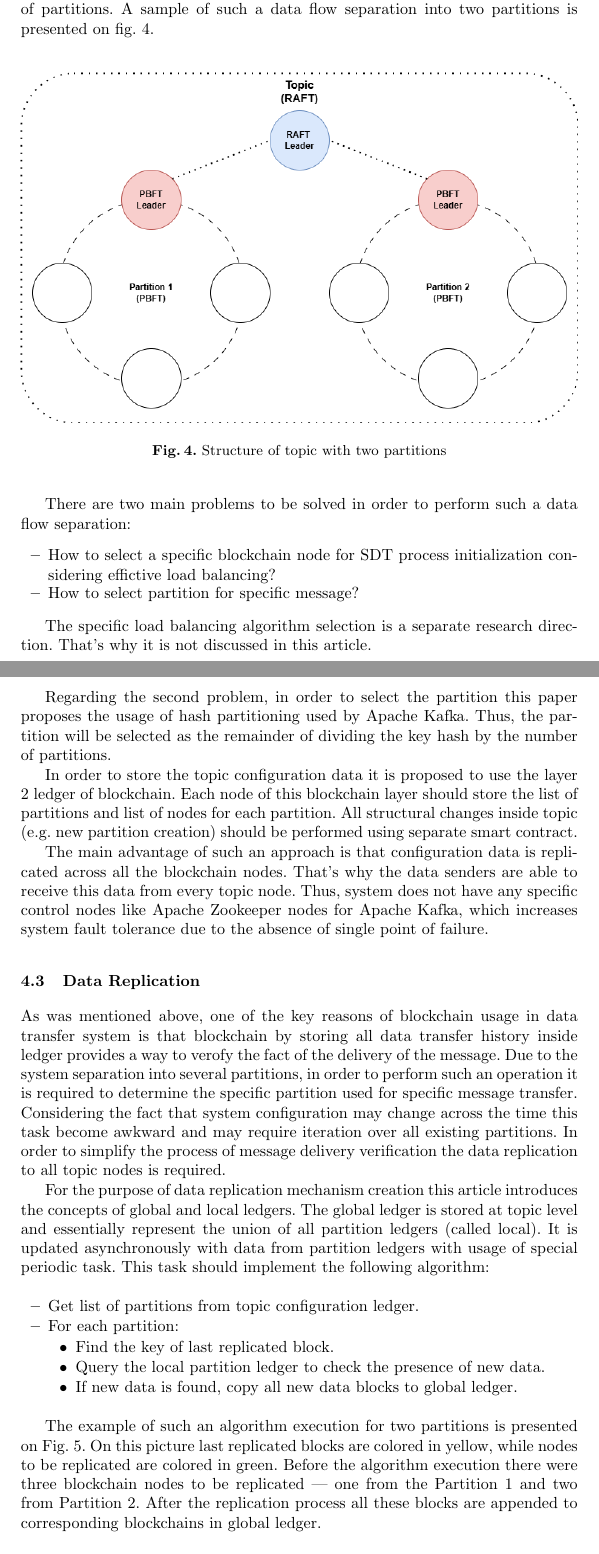
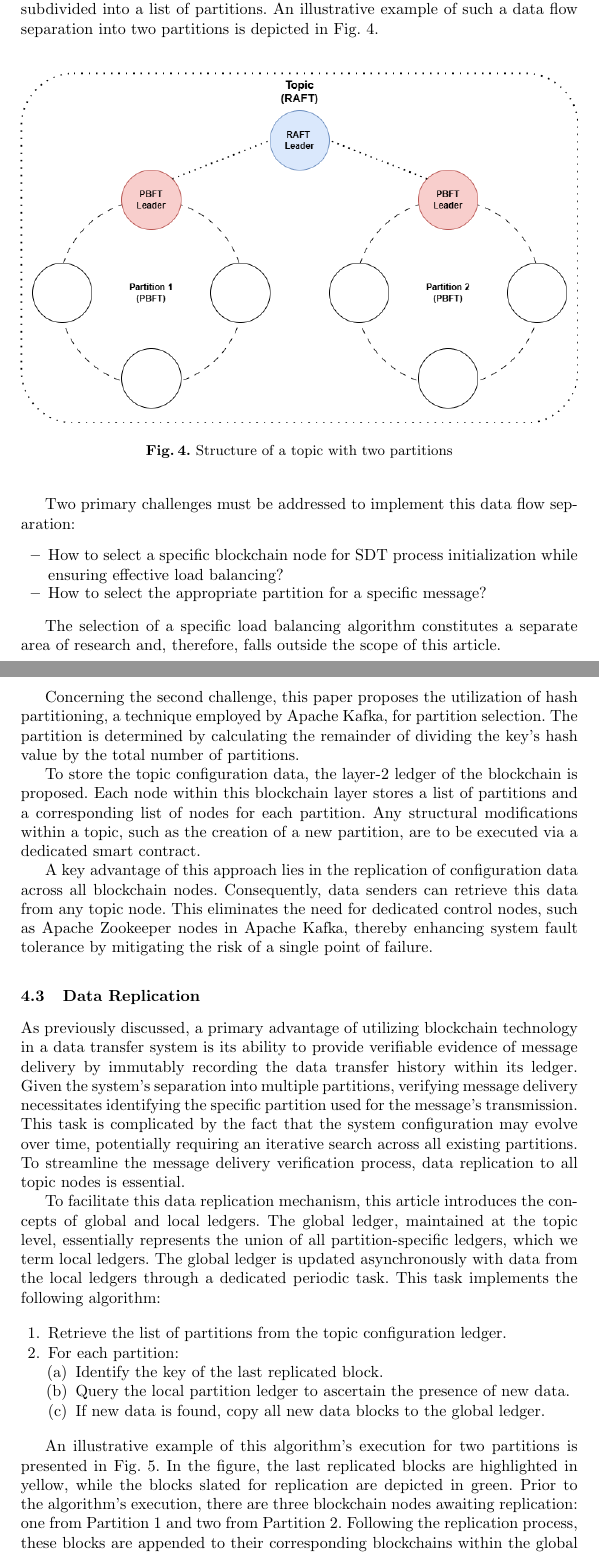
Before and after one commit to SkyWaet/iccsa-2024, a LaTeX paper (main.tex): two parts of pages 9 and 10 of 13, joined at a grey line, cut so that both start at the same text. Compiled offline with pdfLaTeX.

Commit message:
new sections beautification

```diff
--- a/main.tex
+++ b/main.tex
@@ -258,62 +258,59 @@ As was mentioned above, the data flow of SDT system is to be separated into topi
 
-The topic is considered as the flow of data unified by common theme or list of consumers.
-Due to limitations described above each topic is divided into list of partitions.
-A sample of such a data flow separation into two partitions is presented on fig. \ref{blockchain_layers}.
+A topic is defined as a data stream unified by a common theme or a list of consumers.
+To address the limitations outlined earlier, each topic is further subdivided into a list of partitions.
+ An illustrative example of such a data flow separation into two partitions is depicted in Fig. \ref{blockchain_layers}.
 
 \begin{figure}
     \includegraphics[width=\textwidth]{two-layered-blockchain.png}
-    \caption{Structure of topic with two partitions} \label{blockchain_layers}
+    \caption{Structure of a topic with two partitions} \label{blockchain_layers}
 \end{figure}
 
-There are two main problems to be solved in order to perform such a data flow separation:
+Two primary challenges must be addressed to implement this data flow separation:
 
 \begin{itemize}
-    \item How to select a specific blockchain node for SDT process initialization considering effictive load balancing?
-    \item How to select partition for specific message?
+    \item How to select a specific blockchain node for SDT process initialization while ensuring effective load balancing?
+    \item How to select the appropriate partition for a specific message?
 \end{itemize}
 
-The specific load balancing algorithm selection is a separate research direction.
-That's why it is not discussed in this article.
+The selection of a specific load balancing algorithm constitutes a separate area of research and, therefore, falls outside the scope of this article.
 
-Regarding the second problem, in order to select the partition this paper proposes the usage of hash partitioning used by Apache Kafka.
-Thus, the partition will be selected as the remainder of dividing the key hash by the number of partitions.
+Concerning the second challenge, this paper proposes the utilization of hash partitioning, a technique employed by Apache Kafka, for partition selection.
+The partition is determined by calculating the remainder of dividing the key's hash value by the total number of partitions.
 
-In order to store the topic configuration data it is proposed to use the layer 2 ledger of blockchain.
-Each node of this blockchain layer should store the list of partitions and list of nodes for each partition.
-All structural changes inside topic (e.g. new partition creation) should be performed using separate smart contract.
+To store the topic configuration data, the layer-2 ledger of the blockchain is proposed.
+Each node within this blockchain layer stores a list of partitions and a corresponding list of nodes for each partition.
+Any structural modifications within a topic, such as the creation of a new partition, are to be executed via a dedicated smart contract.
 
-The main advantage of such an approach is that configuration data is replicated across all the blockchain nodes.
-That's why the data senders are able to receive this data from every topic node.
-Thus, system does not have any specific control nodes like Apache Zookeeper nodes for Apache Kafka, which increases system fault tolerance
-due to the absence of single point of failure.
+A key advantage of this approach lies in the replication of configuration data across all blockchain nodes.
+Consequently, data senders can retrieve this data from any topic node.
+This eliminates the need for dedicated control nodes, such as Apache Zookeeper nodes in Apache Kafka, thereby enhancing system fault tolerance by mitigating the risk of a single point of failure.
+
 
 \subsection{Data Replication}\label{data-replication}
+As previously discussed, a primary advantage of utilizing blockchain technology in a data transfer system is its ability to provide verifiable evidence of message delivery by immutably recording the data transfer history within its ledger.
+ Given the system's separation into multiple partitions, verifying message delivery necessitates identifying the specific partition used for the message's transmission.
+ This task is complicated by the fact that the system configuration may evolve over time, potentially requiring an iterative search across all existing partitions.
+ To streamline the message delivery verification process, data replication to all topic nodes is essential.
 
-As was mentioned above, one of the key reasons of blockchain usage in data transfer system is that blockchain by storing all data transfer history inside ledger
-provides a way to verofy the fact of the delivery of the message.
-Due to the system separation into several partitions, in order to perform such an operation it is required to determine the specific partition used for specific message transfer.
-Considering the fact that system configuration may change across the time this task become awkward and may require iteration over all existing partitions.
-In order to simplify the process of message delivery verification the data replication to all topic nodes is required.
+To facilitate this data replication mechanism, this article introduces the concepts of global and local ledgers.
+The global ledger, maintained at the topic level, essentially represents the union of all partition-specific ledgers, which we term local ledgers.
+The global ledger is updated asynchronously with data from the local ledgers through a dedicated periodic task.
+This task implements the following algorithm:
 
-For the purpose of data replication mechanism creation this article introduces the concepts of global and local ledgers.
-The global ledger is stored at topic level and essentially represent the union of all partition ledgers (called local).
-It is updated asynchronously with data from partition ledgers with usage of special periodic task.
-This task should implement the following algorithm:
+\begin{enumerate}
+    \item Retrieve the list of partitions from the topic configuration ledger.
+    \item For each partition:
+    \begin{enumerate}
+        \item Identify the key of the last replicated block.
+        \item Query the local partition ledger to ascertain the presence of new data.
+        \item If new data is found, copy all new data blocks to the global ledger.
+    \end{enumerate}
+\end{enumerate}
 
-\begin{itemize}
-    \item Get list of partitions from topic configuration ledger.
-    \item For each partition:
-    \begin{itemize}
-        \item Find the key of last replicated block.
-        \item Query the local partition ledger to check the presence of new data.
-        \item If new data is found, copy all new data blocks to global ledger.
-    \end{itemize}
-\end{itemize}
-
-The example of such an algorithm execution for two partitions is presented on Fig. \ref{global-and-local-ledgers}.
-On this picture last replicated blocks are colored in yellow, while nodes to be replicated are colored in green.
-Before the algorithm execution there were three blockchain nodes to be replicated --- one from the Partition 1 and two from Partition 2.
-After the replication process all these blocks are appended to corresponding blockchains in global ledger.
+An illustrative example of this algorithm's execution for two partitions is presented in Fig. \ref{global-and-local-ledgers}.
+In the figure, the last replicated blocks are highlighted in yellow, while the blocks slated for replication are depicted in green.
+Prior to the algorithm's execution, there are three blockchain nodes awaiting replication: one from Partition 1 and two from Partition 2.
+Following the replication process, these blocks are appended to their corresponding blockchains within the global ledger.
 
 \begin{figure}
     \includegraphics[width=\textwidth]{global-and-local-ledgers.png}
```
Also changed, not shown: main.tex (6 more changed lines).
